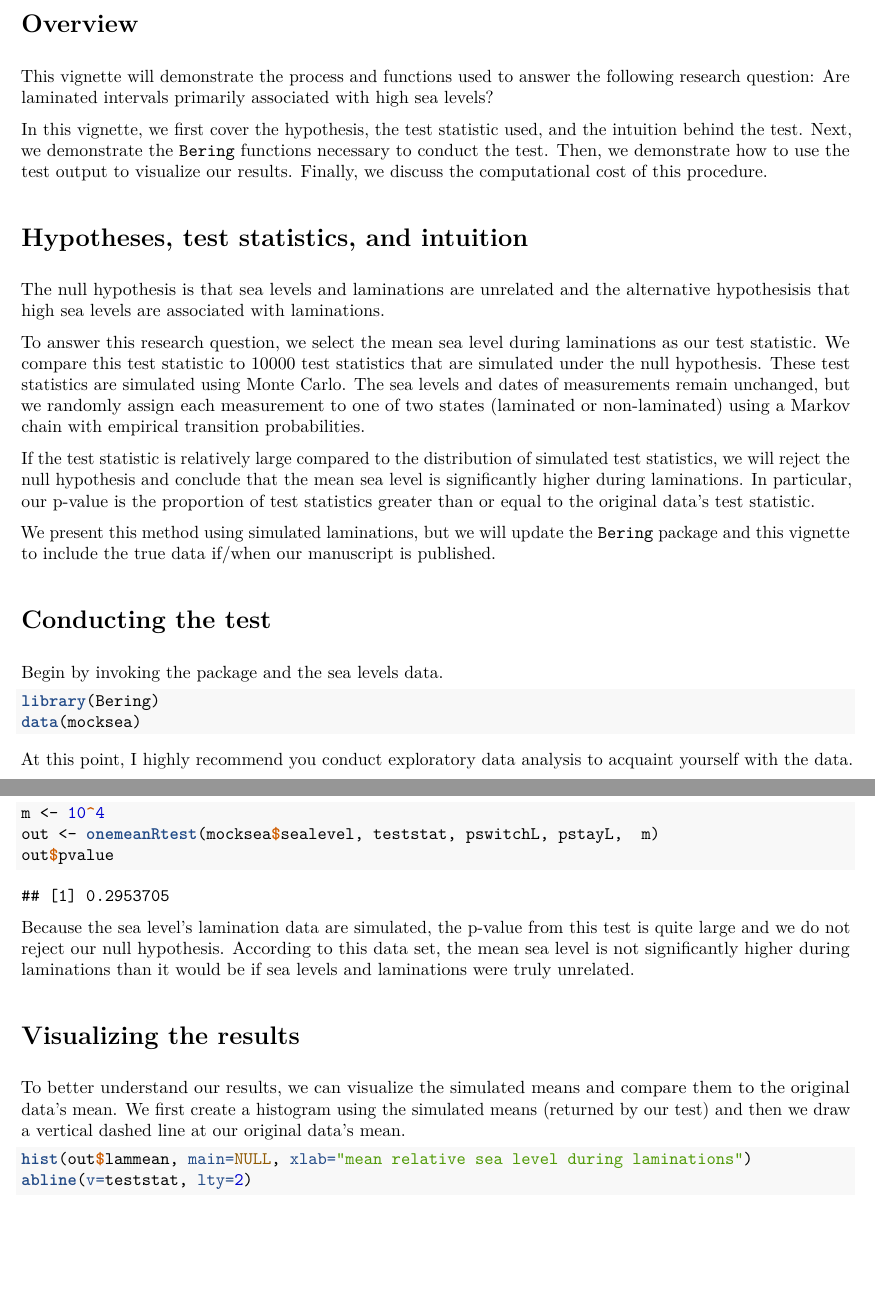
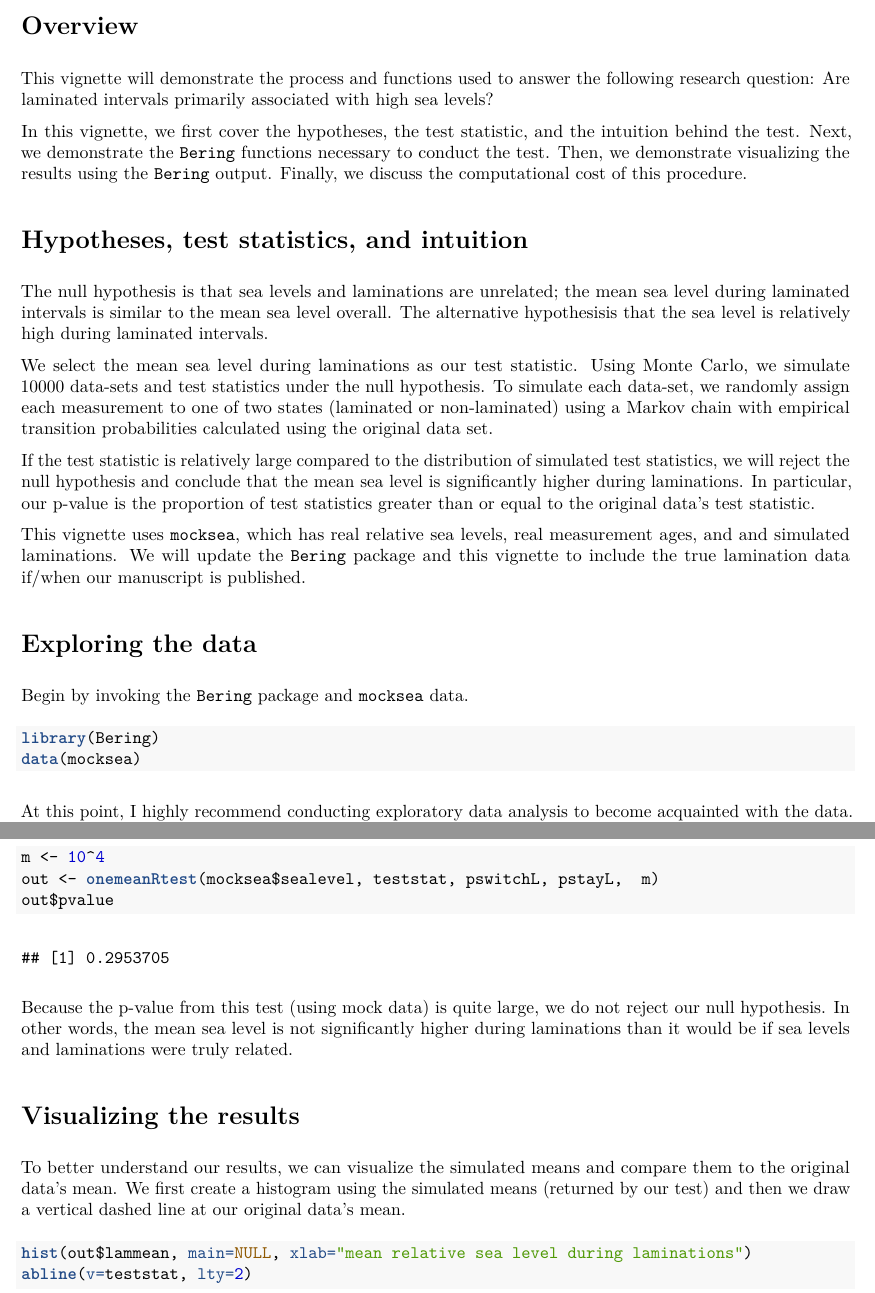
Before and after one commit to knudson1/Bering, an R Markdown document (vignettes/LamsSeaLevel.Rmd): two parts of pages 1 and 2 of 3 before the commit and two parts of pages 1 and 3 of 3 after it, joined at a grey line, cut so that both start at the same text. The pictures show the output file vignettes/LamsSeaLevel.pdf that the author committed with the source.

Commit message:
Edited first vignette
LamsSeaLevel illustrates Bering functionality, including the onemeanRtest. This function is a randomization-based hypothesis test for a single mean, and the p-value is calculated using the right tail.

````diff
--- a/vignettes/LamsSeaLevel.Rmd
+++ b/vignettes/LamsSeaLevel.Rmd
@@ -9,26 +9,28 @@ output: pdf_document
 
 This vignette will demonstrate the process and functions used to answer the following research question: Are laminated intervals primarily associated with high sea levels?
 
-In this vignette, we first cover the hypothesis, the test statistic used, and the intuition behind the test. Next, we demonstrate the `Bering` functions necessary to conduct the test. Then, we demonstrate how to use the test output to visualize our results. Finally, we discuss the computational cost of this procedure.
+In this vignette, we first cover the hypotheses, the test statistic, and the intuition behind the test. Next, we demonstrate the `Bering` functions necessary to conduct the test. Then, we demonstrate visualizing the results using the `Bering` output. Finally, we discuss the computational cost of this procedure.
 
 # Hypotheses, test statistics, and intuition
 
-The null hypothesis is that sea levels and laminations are unrelated and the alternative hypothesisis that high sea levels are associated with laminations.
+The null hypothesis is that sea levels and laminations are unrelated; the mean sea level during laminated intervals is similar to the mean sea level overall. The alternative hypothesisis that the  sea level is relatively high during laminated intervals.
 
-To answer this research question, we select the mean sea level during laminations as our test statistic. We compare this test statistic to 10000 test statistics that are simulated under the null hypothesis. These test statistics are simulated using Monte Carlo. The sea levels and dates of measurements remain unchanged, but we randomly assign each measurement to one of two states (laminated or non-laminated) using a Markov chain with empirical transition probabilities.
+We select the mean sea level during laminations as our test statistic. Using Monte Carlo, we simulate 10000 data-sets and test statistics under the null hypothesis. To simulate each data-set, we randomly assign each measurement to one of two states (laminated or non-laminated) using a Markov chain with empirical transition probabilities calculated using the original data set.
 
 If the test statistic is relatively large compared to the distribution of simulated test statistics, we will reject the null hypothesis and conclude that the mean sea level  is significantly higher during laminations. In particular, our p-value is the proportion of test statistics greater than or equal to the original data's test statistic.
 
-We present this method using simulated laminations, but we will update the `Bering` package and this vignette to include the true data if/when our manuscript is published.
+This vignette uses `mocksea`, which has real relative sea levels, real measurement ages, and and simulated laminations. We will update the `Bering` package and this vignette to include the true lamination data if/when our manuscript is published.
 
 
-# Conducting the test
+# Exploring the data
 
-Begin by invoking the package and the sea levels data.
+
+
+Begin by invoking the `Bering` package and `mocksea` data.
+
 
 ```{r}
 library(Bering)
 data(mocksea)
 ```
 
-At this point, I highly recommend you conduct exploratory data analysis to acquaint yourself with the data.
@@ -54 +74,0 @@ Finally,  calculate the p-value using the `onemeanRtest` function from `Bering`.
-```{r}
@@ -55,9 +76,10 @@ Finally,  calculate the p-value using the `onemeanRtest` function from `Bering`.
+```{r, cache = TRUE}
 m <- 10^4
 out <- onemeanRtest(mocksea$sealevel, teststat, pswitchL, pstayL,  m)
 out$pvalue
 ```
 
-Because the sea level's lamination data are simulated, the p-value from this test is quite large and we do not reject our null hypothesis. According to this data set, the mean sea level is not significantly higher during laminations than it would be if sea levels and laminations were truly unrelated.
+Because the p-value from this test (using mock data) is quite large, we do not reject our null hypothesis. In other words, the mean sea level is not significantly higher during laminations than it would be if sea levels and laminations were truly related.
 
 # Visualizing the results
 
````
Also changed, not shown: vignettes/LamsSeaLevel.pdf, vignettes/LamsSeaLevel.Rmd (29 more changed lines).
